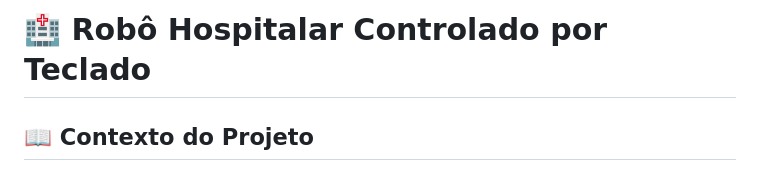
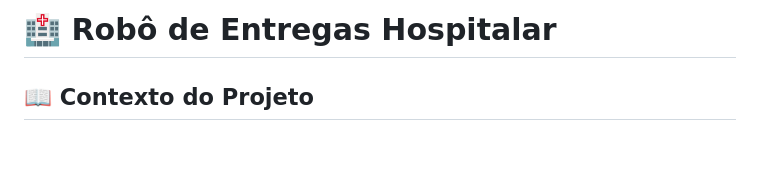
Before and after one commit to ZimaUSP/hemabot_ros2, a Markdown page: README.md, the part around the change. Rendered like a GitHub page; blank space fills up the shorter version.

Commit message:
Rename project to 'Robô de Entregas Hospitalar'

```diff
--- a/README.md
+++ b/README.md
@@ -1,4 +1,4 @@
-# 🏥 Robô Hospitalar Controlado por Teclado
+# 🏥 Robô de Entregas Hospitalar
 
 ## 📖 Contexto do Projeto
 
```
